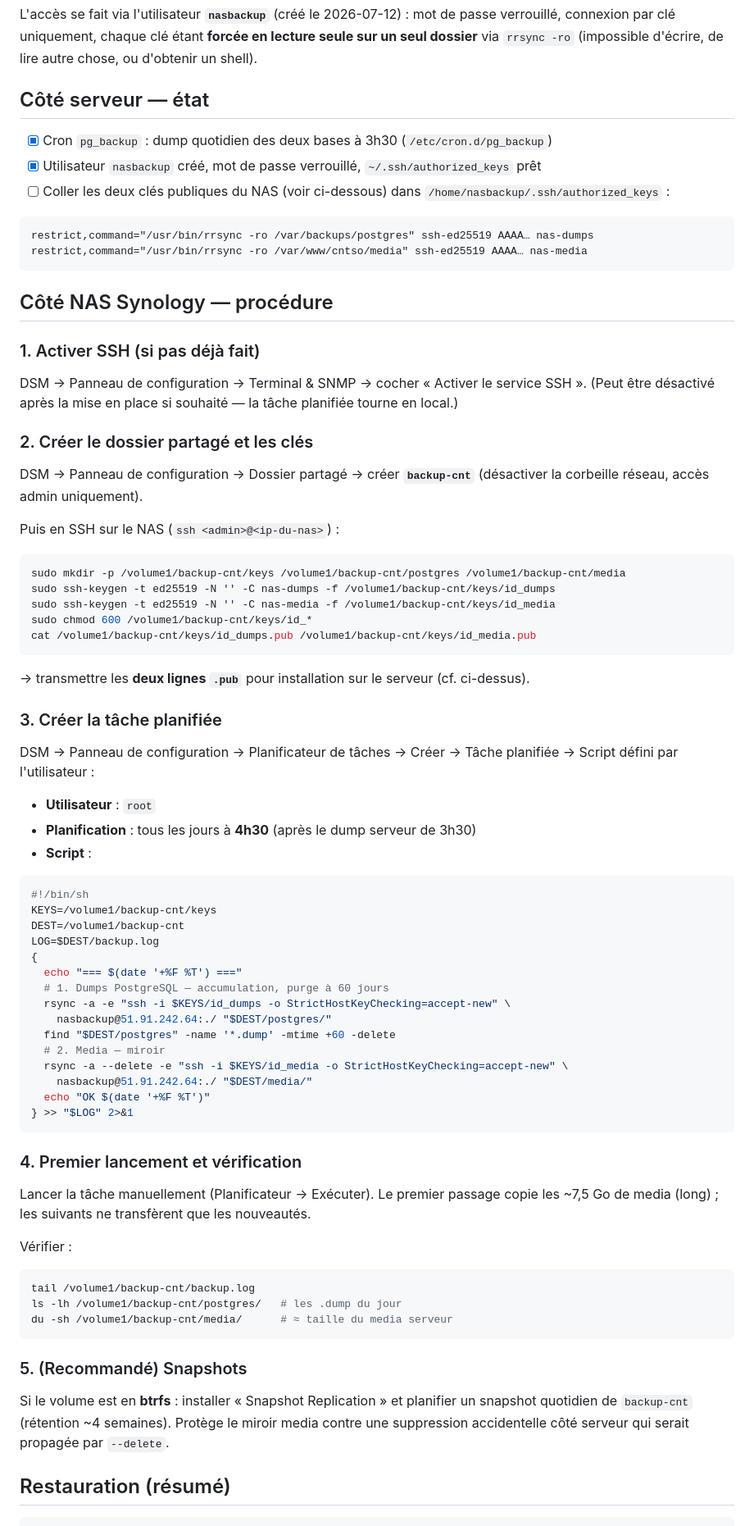
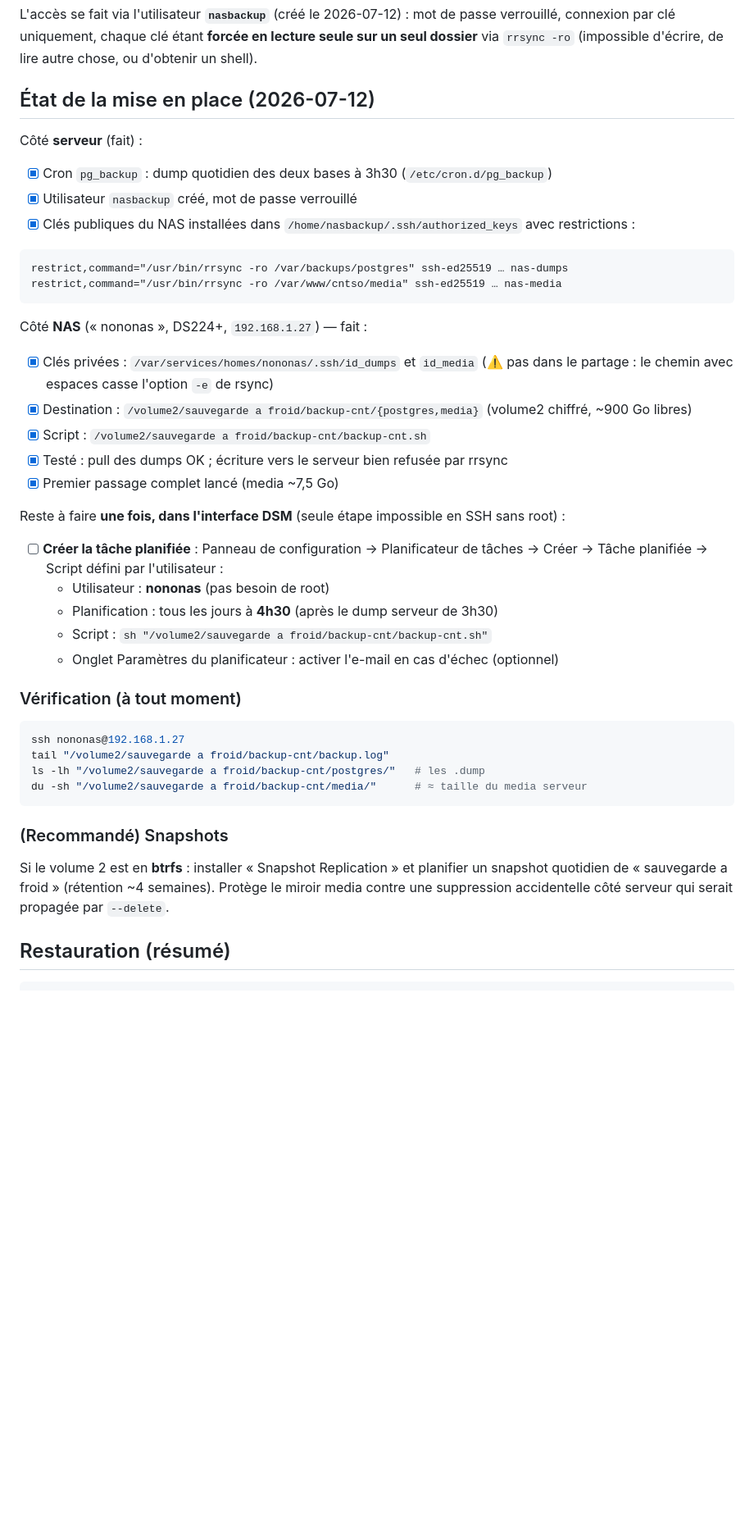
Before and after one commit to cnt-so-numerique/site-cnt-so, a Markdown page: docs/sauvegarde-nas.md, the part around the change. Shown at 82% size. GitHub-like rendering; blank space fills up the shorter version.

Commit message:
docs(sauvegarde): état réel de la mise en place NAS (clés, chemins, test)
Co-Authored-By: Claude Fable 5 <noreply@anthropic.com>

````diff
--- a/docs/sauvegarde-nas.md
+++ b/docs/sauvegarde-nas.md
@@ -18,81 +18,48 @@ verrouillé, connexion par clé uniquement, chaque clé étant **forcée en lect
 sur un seul dossier** via `rrsync -ro` (impossible d'écrire, de lire autre chose,
 ou d'obtenir un shell).
 
-## Côté serveur — état
+## État de la mise en place (2026-07-12)
 
+Côté **serveur** (fait) :
 - [x] Cron `pg_backup` : dump quotidien des deux bases à 3h30 (`/etc/cron.d/pg_backup`)
-- [x] Utilisateur `nasbackup` créé, mot de passe verrouillé, `~/.ssh/authorized_keys` prêt
-- [ ] Coller les deux clés publiques du NAS (voir ci-dessous) dans
-  `/home/nasbackup/.ssh/authorized_keys` :
+- [x] Utilisateur `nasbackup` créé, mot de passe verrouillé
+- [x] Clés publiques du NAS installées dans `/home/nasbackup/.ssh/authorized_keys`
+  avec restrictions :
 
 ```
-restrict,command="/usr/bin/rrsync -ro /var/backups/postgres" ssh-ed25519 AAAA… nas-dumps
-restrict,command="/usr/bin/rrsync -ro /var/www/cntso/media" ssh-ed25519 AAAA… nas-media
+restrict,command="/usr/bin/rrsync -ro /var/backups/postgres" ssh-ed25519 … nas-dumps
+restrict,command="/usr/bin/rrsync -ro /var/www/cntso/media" ssh-ed25519 … nas-media
 ```
 
-## Côté NAS Synology — procédure
+Côté **NAS** (« nononas », DS224+, `192.168.1.27`) — fait :
+- [x] Clés privées : `/var/services/homes/nononas/.ssh/id_dumps` et `id_media`
+  (⚠️ pas dans le partage : le chemin avec espaces casse l'option `-e` de rsync)
+- [x] Destination : `/volume2/sauvegarde a froid/backup-cnt/{postgres,media}`
+  (volume2 chiffré, ~900 Go libres)
+- [x] Script : `/volume2/sauvegarde a froid/backup-cnt/backup-cnt.sh`
+- [x] Testé : pull des dumps OK ; écriture vers le serveur bien refusée par rrsync
+- [x] Premier passage complet lancé (media ~7,5 Go)
 
-### 1. Activer SSH (si pas déjà fait)
-DSM → Panneau de configuration → Terminal & SNMP → cocher « Activer le service SSH ».
-(Peut être désactivé après la mise en place si souhaité — la tâche planifiée tourne en local.)
+Reste à faire **une fois, dans l'interface DSM** (seule étape impossible en SSH sans root) :
+- [ ] **Créer la tâche planifiée** : Panneau de configuration → Planificateur de tâches
+  → Créer → Tâche planifiée → Script défini par l'utilisateur :
+  - Utilisateur : **nononas** (pas besoin de root)
+  - Planification : tous les jours à **4h30** (après le dump serveur de 3h30)
+  - Script : `sh "/volume2/sauvegarde a froid/backup-cnt/backup-cnt.sh"`
+  - Onglet Paramètres du planificateur : activer l'e-mail en cas d'échec (optionnel)
 
-### 2. Créer le dossier partagé et les clés
-DSM → Panneau de configuration → Dossier partagé → créer **`backup-cnt`**
-(désactiver la corbeille réseau, accès admin uniquement).
-
-Puis en SSH sur le NAS (`ssh <admin>@<ip-du-nas>`) :
-
+### Vérification (à tout moment)
 ```bash
-sudo mkdir -p /volume1/backup-cnt/keys /volume1/backup-cnt/postgres /volume1/backup-cnt/media
-sudo ssh-keygen -t ed25519 -N '' -C nas-dumps -f /volume1/backup-cnt/keys/id_dumps
-sudo ssh-keygen -t ed25519 -N '' -C nas-media -f /volume1/backup-cnt/keys/id_media
-sudo chmod 600 /volume1/backup-cnt/keys/id_*
-cat /volume1/backup-cnt/keys/id_dumps.pub /volume1/backup-cnt/keys/id_media.pub
+ssh nononas@192.168.1.27
+tail "/volume2/sauvegarde a froid/backup-cnt/backup.log"
+ls -lh "/volume2/sauvegarde a froid/backup-cnt/postgres/"   # les .dump
+du -sh "/volume2/sauvegarde a froid/backup-cnt/media/"      # ≈ taille du media serveur
 ```
 
-→ transmettre les **deux lignes `.pub`** pour installation sur le serveur (cf. ci-dessus).
-
-### 3. Créer la tâche planifiée
-DSM → Panneau de configuration → Planificateur de tâches → Créer → Tâche planifiée
-→ Script défini par l'utilisateur :
-
-- **Utilisateur** : `root`
-- **Planification** : tous les jours à **4h30** (après le dump serveur de 3h30)
-- **Script** :
-
-```sh
-#!/bin/sh
-KEYS=/volume1/backup-cnt/keys
-DEST=/volume1/backup-cnt
-LOG=$DEST/backup.log
-{
-  echo "=== $(date '+%F %T') ==="
-  # 1. Dumps PostgreSQL — accumulation, purge à 60 jours
-  rsync -a -e "ssh -i $KEYS/id_dumps -o StrictHostKeyChecking=accept-new" \
-    nasbackup@51.91.242.64:./ "$DEST/postgres/"
-  find "$DEST/postgres" -name '*.dump' -mtime +60 -delete
-  # 2. Media — miroir
-  rsync -a --delete -e "ssh -i $KEYS/id_media -o StrictHostKeyChecking=accept-new" \
-    nasbackup@51.91.242.64:./ "$DEST/media/"
-  echo "OK $(date '+%F %T')"
-} >> "$LOG" 2>&1
-```
-
-### 4. Premier lancement et vérification
-Lancer la tâche manuellement (Planificateur → Exécuter). Le premier passage copie
-les ~7,5 Go de media (long) ; les suivants ne transfèrent que les nouveautés.
-
-Vérifier :
-```bash
-tail /volume1/backup-cnt/backup.log
-ls -lh /volume1/backup-cnt/postgres/   # les .dump du jour
-du -sh /volume1/backup-cnt/media/      # ≈ taille du media serveur
-```
-
-### 5. (Recommandé) Snapshots
-Si le volume est en **btrfs** : installer « Snapshot Replication » et planifier un
-snapshot quotidien de `backup-cnt` (rétention ~4 semaines). Protège le miroir media
-contre une suppression accidentelle côté serveur qui serait propagée par `--delete`.
+### (Recommandé) Snapshots
+Si le volume 2 est en **btrfs** : installer « Snapshot Replication » et planifier un
+snapshot quotidien de « sauvegarde a froid » (rétention ~4 semaines). Protège le miroir
+media contre une suppression accidentelle côté serveur qui serait propagée par `--delete`.
 
 ## Restauration (résumé)
 
````
